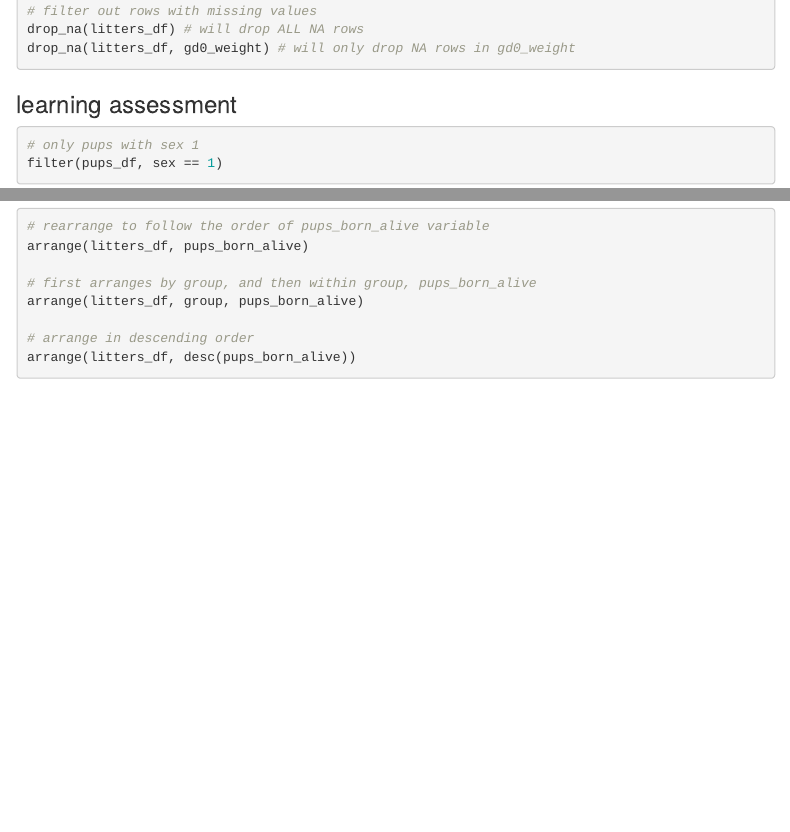
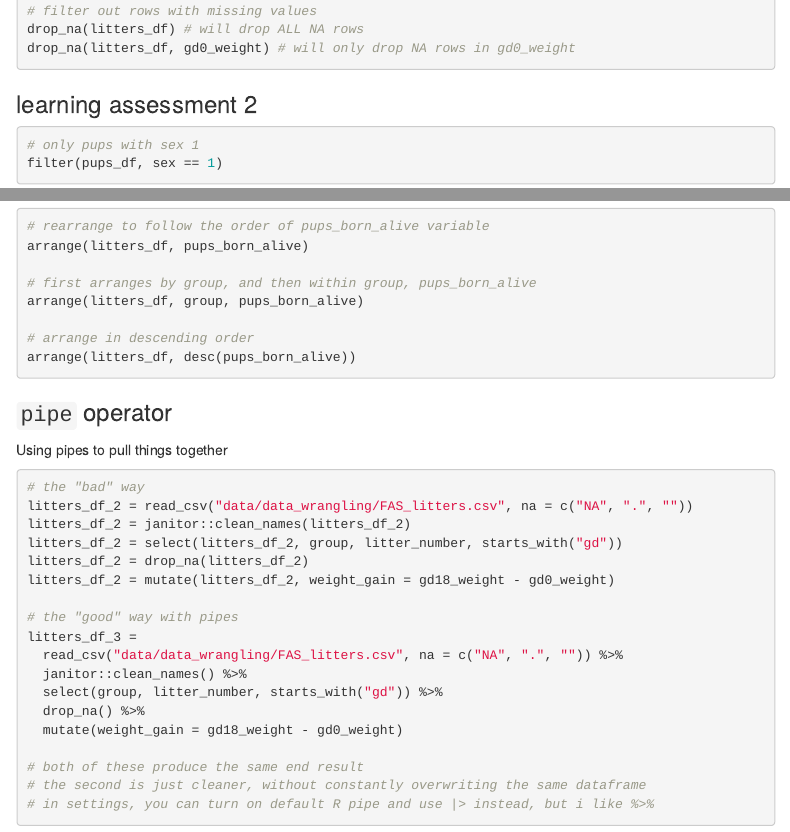
Before and after one commit to a-l-collins/p8105_classwork, an R Markdown document (lecture 6 pipes.Rmd): the page in a window 1100 px wide, from 1720 px down, and a second part further down, joined at a grey line. Rendered offline with R 4.5, knitr and Pandoc, with nearby package versions; menus at the side of the page are left out; column names are cleaned by a stand-in for the janitor package.

Commit message:
pipe operator

````diff
--- a/lecture 6 pipes.Rmd
+++ b/lecture 6 pipes.Rmd
@@ -59,7 +59,7 @@ pull(litters_df, group)
 # overall, try to avoid litters_df$group... etc
 ```
 
-### learning assessment
+### learning assessment 1
 
 ```{r}
 # select litter number, sex, and PD ears
@@ -135,3 +135,28 @@ arrange(litters_df, group, pups_born_alive)
 # arrange in descending order
 arrange(litters_df, desc(pups_born_alive))
 ```
+
+### `pipe` operator
+
+Using pipes to pull things together
+
+```{r results = FALSE, message = FALSE}
+# the "bad" way
+litters_df_2 = read_csv("data/data_wrangling/FAS_litters.csv", na = c("NA", ".", ""))
+litters_df_2 = janitor::clean_names(litters_df_2)
+litters_df_2 = select(litters_df_2, group, litter_number, starts_with("gd"))
+litters_df_2 = drop_na(litters_df_2)
+litters_df_2 = mutate(litters_df_2, weight_gain = gd18_weight - gd0_weight)
+
+# the "good" way with pipes
+litters_df_3 =
+  read_csv("data/data_wrangling/FAS_litters.csv", na = c("NA", ".", "")) %>%
+  janitor::clean_names() %>%
+  select(group, litter_number, starts_with("gd")) %>%
+  drop_na() %>%
+  mutate(weight_gain = gd18_weight - gd0_weight)
+
+# both of these produce the same end result
+# the second is just cleaner, without constantly overwriting the same dataframe
+# in settings, you can turn on default R pipe and use |> instead, but i like %>%
+```
````
Also changed, not shown: lecture-6-pipes.html, lecture 6 pipes.Rmd (2 more changed lines).
